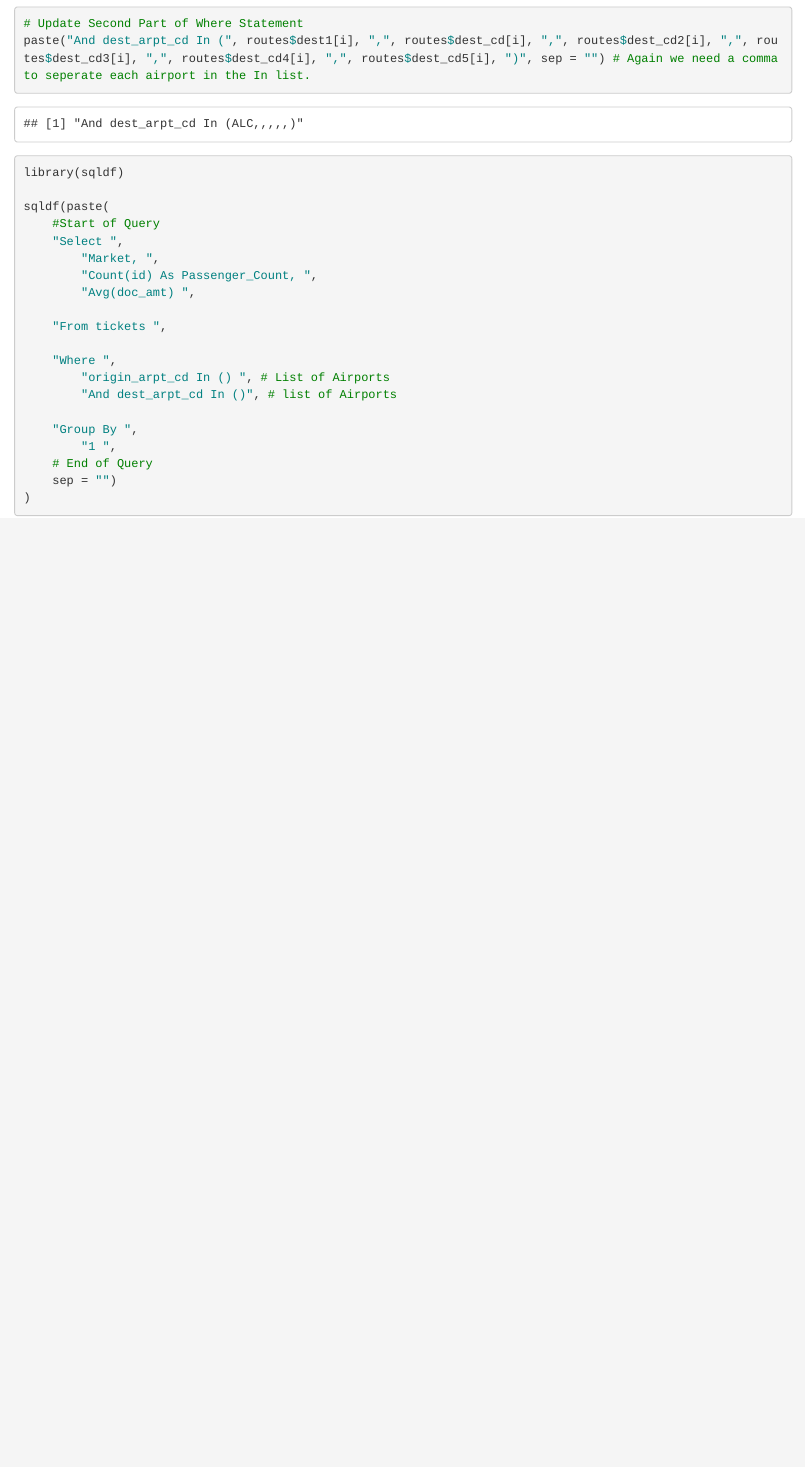
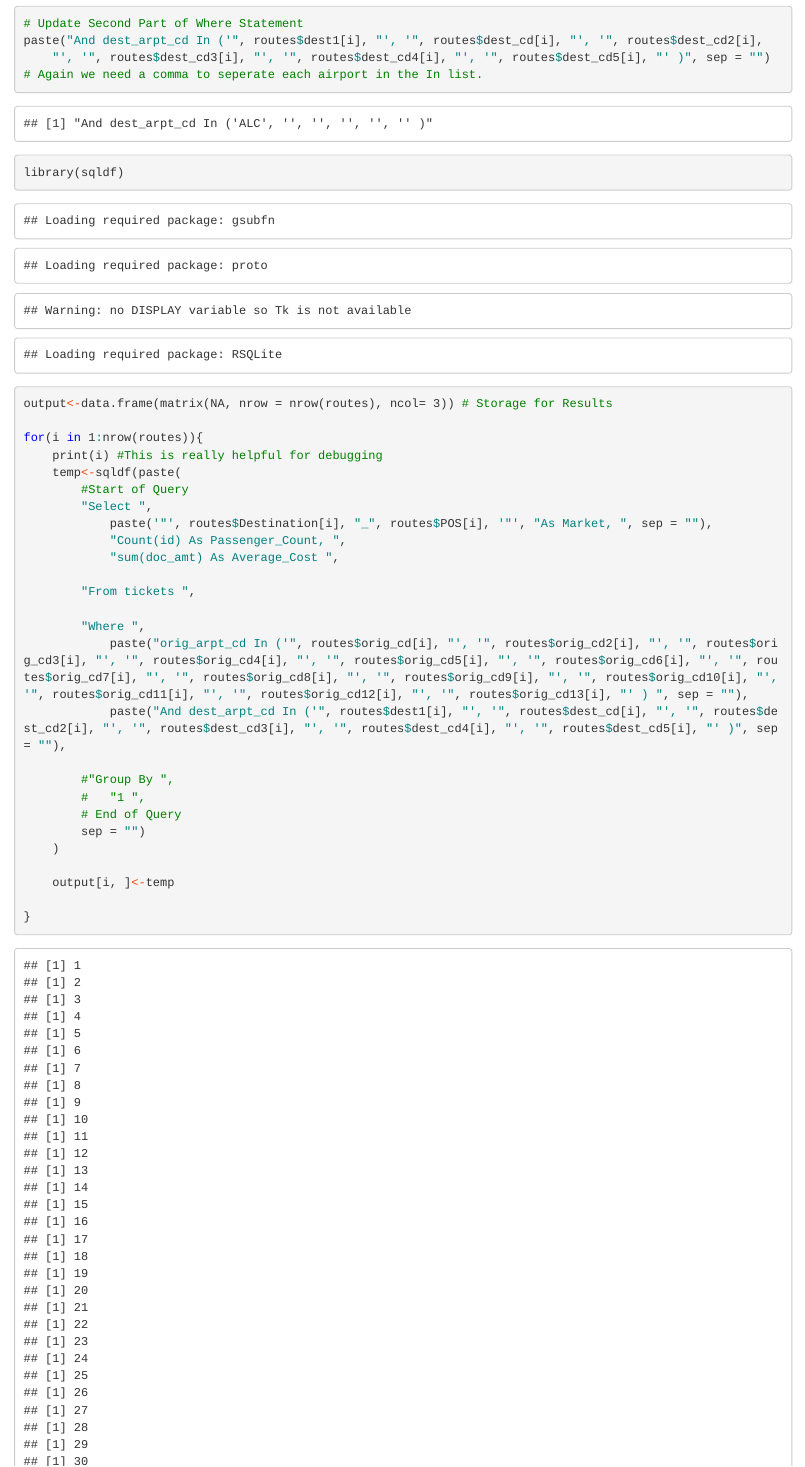
Before and after one commit to amandawarlick/R_SQL_Loops, an R Markdown document (SQL example.Rmd): the page in a window 1100 px wide, from 2750 px down before the commit and from 2720 px down after it, so that both start at the same text. Rendered offline with R 4.5, knitr and Pandoc, with nearby package versions; code that draws random numbers runs with fixed seeds of ours; long lines of code are wrapped.

Commit message:
Complete 1st Draft

````diff
--- a/SQL example.Rmd
+++ b/SQL example.Rmd
@@ -97,26 +97,33 @@ paste("origin_arpt_cd In (", routes$orig_cd[i], ",", routes$orig_cd2[i], ",", ro
 
 # Update Second Part of Where Statement
-paste("And dest_arpt_cd In (", routes$dest1[i], ",", routes$dest_cd[i], ",", routes$dest_cd2[i], ",", routes$dest_cd3[i], ",", routes$dest_cd4[i], ",", routes$dest_cd5[i], ")", sep = "") # Again we need a comma to seperate each airport in the In list.
+paste("And dest_arpt_cd In ('", routes$dest1[i], "', '", routes$dest_cd[i], "', '", routes$dest_cd2[i], "', '", routes$dest_cd3[i], "', '", routes$dest_cd4[i], "', '", routes$dest_cd5[i], "' )", sep = "") # Again we need a comma to seperate each airport in the In list.
 ```
 
-```{r, eval = FALSE}
+```{r, eval = TRUE}
+
 library(sqldf)
 
-sqldf(paste(
-	#Start of Query
-	"Select ",
-		"Market, ",
-		"Count(id) As Passenger_Count, ",
-		"Avg(doc_amt) ",
+output<-data.frame(matrix(NA, nrow = nrow(routes), ncol= 3)) # Storage for Results
 
-	"From tickets ",
+for(i in 1:nrow(routes)){
+	print(i) #This is really helpful for debugging
+	temp<-sqldf(paste(
+		#Start of Query
+		"Select ",
+			paste('"', routes$Destination[i], "_", routes$POS[i], '"', "As Market, ", sep = ""),
+			"Count(id) As Passenger_Count, ",
+			"sum(doc_amt) As Average_Cost ",
 
-	"Where ",
-		"origin_arpt_cd In () ", # List of Airports
-		"And dest_arpt_cd In ()", # list of Airports
+		"From tickets ",
 
-	"Group By ",
-		"1 ",
-	# End of Query
-	sep = "")
-)
+		"Where ",
+			paste("orig_arpt_cd In ('", routes$orig_cd[i], "', '", routes$orig_cd2[i], "', '", routes$orig_cd3[i], "', '", routes$orig_cd4[i], "', '", routes$orig_cd5[i], "', '", routes$orig_cd6[i], "', '", routes$orig_cd7[i], "', '", routes$orig_cd8[i], "', '", routes$orig_cd9[i], "', '", routes$orig_cd10[i], "', '", routes$orig_cd11[i], "', '", routes$orig_cd12[i], "', '", routes$orig_cd13[i], "' ) ", sep = ""),
+			paste("And dest_arpt_cd In ('", routes$dest1[i], "', '", routes$dest_cd[i], "', '", routes$dest_cd2[i], "', '", routes$dest_cd3[i], "', '", routes$dest_cd4[i], "', '", routes$dest_cd5[i], "' )", sep = ""),
+
+		#"Group By ",
+		#	"1 ",
+		# End of Query
+		sep = "")
+	)
+
+	output[i, ]<-temp
````
Also changed, not shown: SQL example.Rmd (18 more changed lines).
